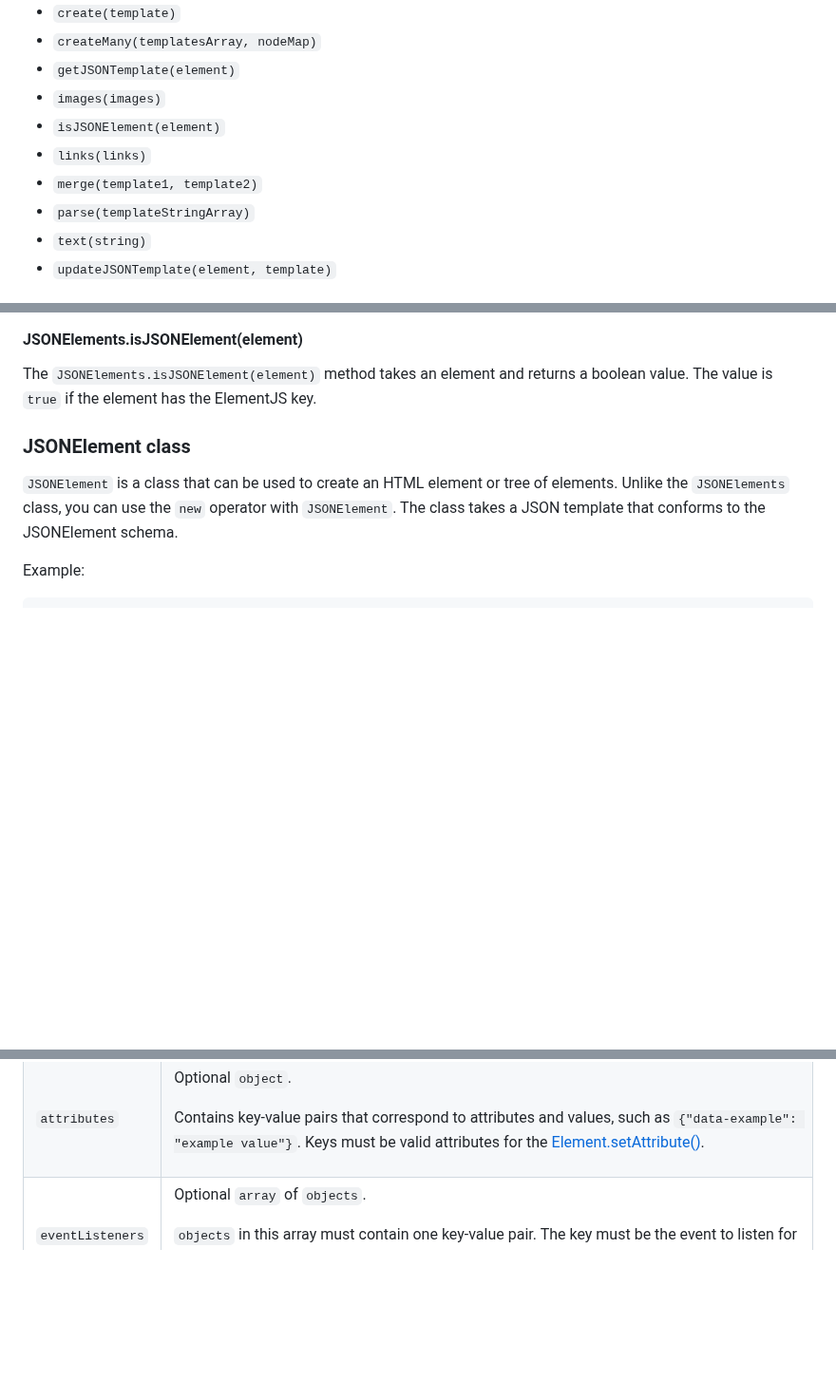
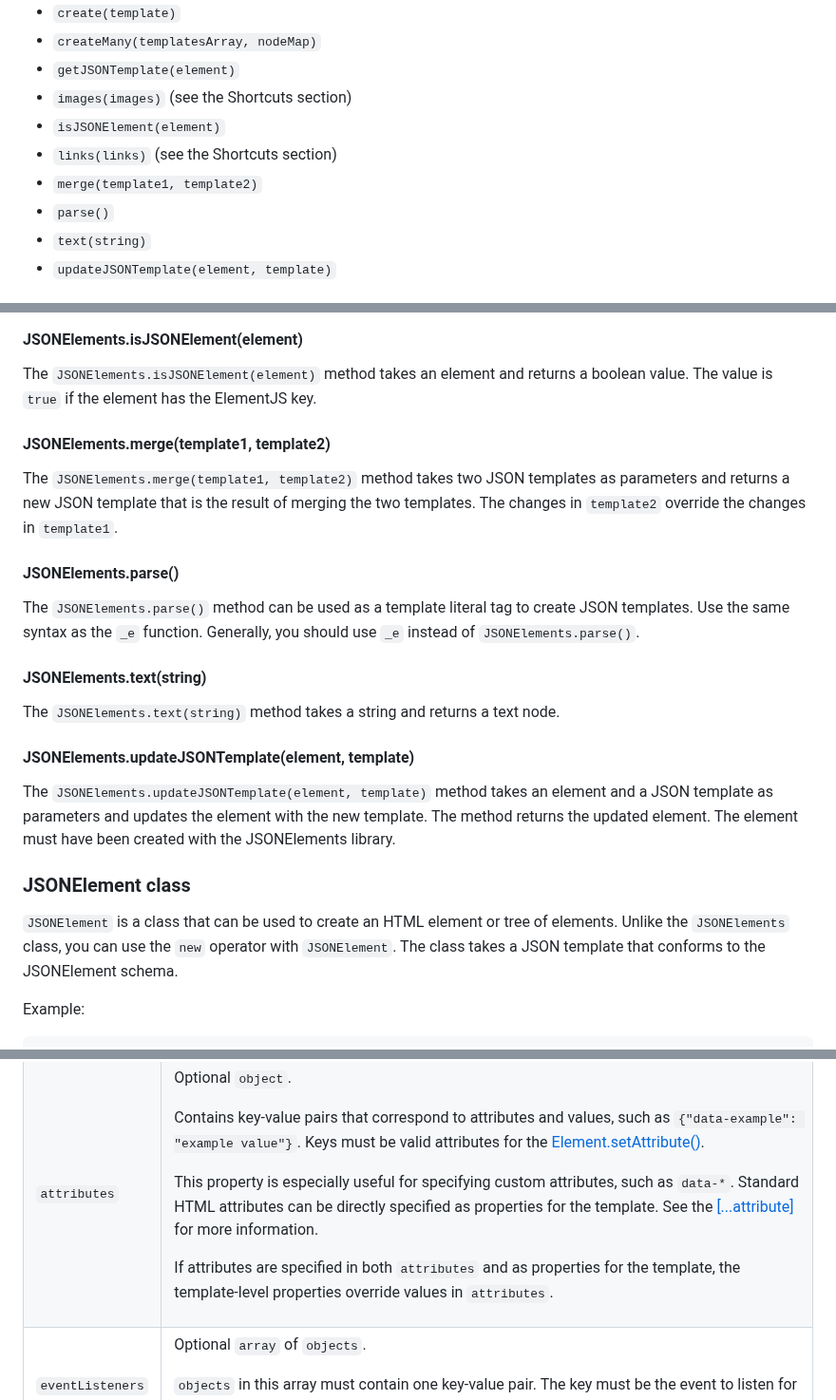
Before and after one commit to MattyQ/jsonelements, a Markdown page: README.md, 3 parts joined by grey strips. Shown at 95% size. Drawn GitHub-style; blank space fills up the shorter version.

Commit message:
Update README.md
Incremental updates

```diff
--- a/README.md
+++ b/README.md
@@ -81,11 +81,11 @@ The `JSONElements` class has the following methods:
 - `create(template)`
 - `createMany(templatesArray, nodeMap)`
 - `getJSONTemplate(element)`
-- `images(images)`
+- `images(images)` (see the Shortcuts section)
 - `isJSONElement(element)`
-- `links(links)`
+- `links(links)` (see the Shortcuts section)
 - `merge(template1, template2)`
-- `parse(templateStringArray)`
+- `parse()`
 - `text(string)`
 - `updateJSONTemplate(element, template)`
 
@@ -111,6 +111,22 @@ The `JSONElements.getJSONTemplate(element)` method takes an element and returns
 #### JSONElements.isJSONElement(element)
 
 The `JSONElements.isJSONElement(element)` method takes an element and returns a boolean value. The value is `true` if the element has the ElementJS key.
+
+#### JSONElements.merge(template1, template2)
+
+The `JSONElements.merge(template1, template2)` method takes two JSON templates as parameters and returns a new JSON template that is the result of merging the two templates. The changes in `template2` override the changes in `template1`.
+
+#### JSONElements.parse()
+
+The `JSONElements.parse()` method can be used as a template literal tag to create JSON templates. Use the same syntax as the `_e` function. Generally, you should use `_e` instead of `JSONElements.parse()`.
+
+#### JSONElements.text(string)
+
+The `JSONElements.text(string)` method takes a string and returns a text node.
+
+#### JSONElements.updateJSONTemplate(element, template)
+
+The `JSONElements.updateJSONTemplate(element, template)` method takes an element and a JSON template as parameters and updates the element with the new template. The method returns the updated element. The element must have been created with the JSONElements library.
 
 ### JSONElement class
 
@@ -381,6 +397,12 @@ The following table describes the properties.
           href="https://developer.mozilla.org/en-US/docs/Web/API/Element/setAttribute"
           target="_blank">Element.setAttribute()</a>.
       </p>
+      <p>
+        This property is especially useful for specifying custom attributes, such as <code>data-*</code>. Standard HTML attributes can be directly specified as properties for the template. See the <a href="#schema-attribute">[...attribute]</a> for more information.
+      </p>
+      <p>
+        If attributes are specified in both <code>attributes</code> and as properties for the template, the template-level properties override values in <code>attributes</code>.
+      </p>
     </td>
   </tr>
   <tr>
```
Also changed, not shown: other parts of README.md (+3 -0 lines).
